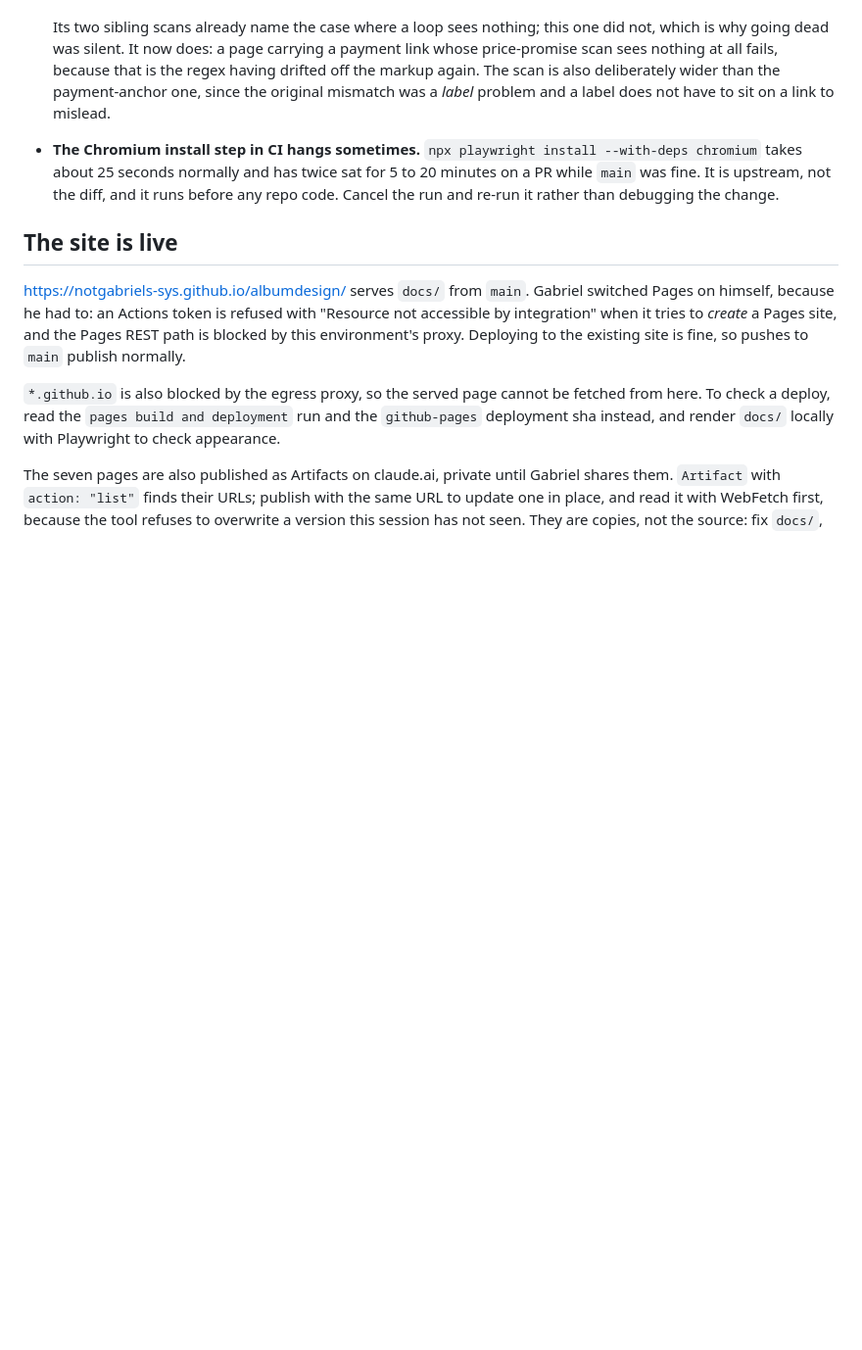
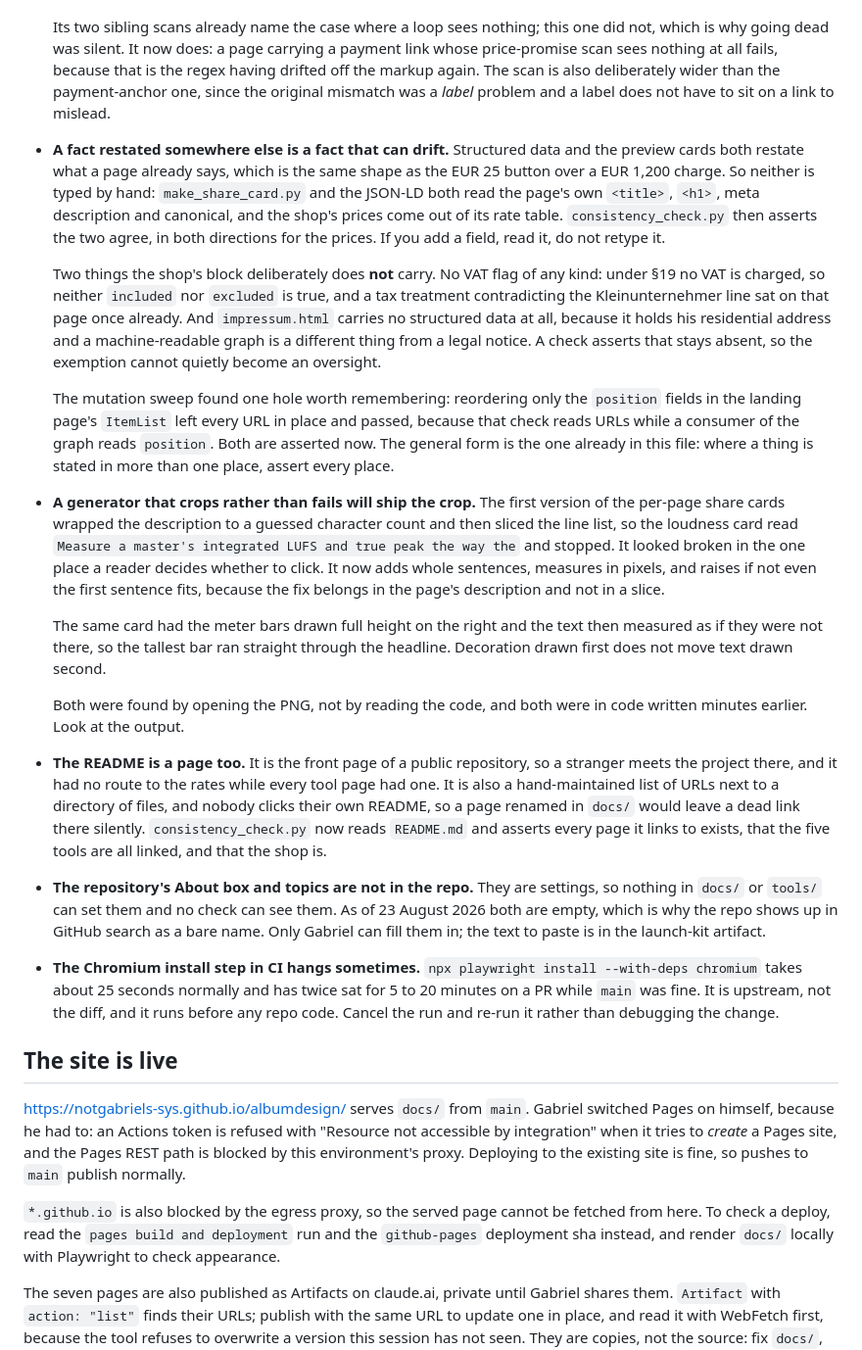
Before and after one commit to notgabriels-sys/albumdesign, a Markdown page: CLAUDE.md, the part around one of its changes. Shown at 98% size. Drawn GitHub-style; blank space fills up the shorter version.

Commit message:
Record what today's changes leave for whoever comes next (#77)
Four entries in "Things that will bite you", plus a correction to the
repo layout section that today's own change made untrue: share.png is
one of seven preview images now, and the list of what a new page must
satisfy had grown by four items without the note saying so.

```diff
--- a/CLAUDE.md
+++ b/CLAUDE.md
@@ -274,6 +278,54 @@ which made them useless as gates. Keep them asserting.
   that is the regex having drifted off the markup again. The scan is also
   deliberately wider than the payment-anchor one, since the original mismatch
   was a *label* problem and a label does not have to sit on a link to mislead.
+- **A fact restated somewhere else is a fact that can drift.** Structured data
+  and the preview cards both restate what a page already says, which is the
+  same shape as the EUR 25 button over a EUR 1,200 charge. So neither is typed
+  by hand: `make_share_card.py` and the JSON-LD both read the page's own
+  `<title>`, `<h1>`, meta description and canonical, and the shop's prices come
+  out of its rate table. `consistency_check.py` then asserts the two agree, in
+  both directions for the prices. If you add a field, read it, do not retype it.
+
+  Two things the shop's block deliberately does **not** carry. No VAT flag of
+  any kind: under §19 no VAT is charged, so neither `included` nor `excluded`
+  is true, and a tax treatment contradicting the Kleinunternehmer line sat on
+  that page once already. And `impressum.html` carries no structured data at
+  all, because it holds his residential address and a machine-readable graph is
+  a different thing from a legal notice. A check asserts that stays absent, so
+  the exemption cannot quietly become an oversight.
+
+  The mutation sweep found one hole worth remembering: reordering only the
+  `position` fields in the landing page's `ItemList` left every URL in place
+  and passed, because that check reads URLs while a consumer of the graph reads
+  `position`. Both are asserted now. The general form is the one already in
+  this file: where a thing is stated in more than one place, assert every place.
+- **A generator that crops rather than fails will ship the crop.** The first
+  version of the per-page share cards wrapped the description to a guessed
+  character count and then sliced the line list, so the loudness card read
+  `Measure a master's integrated LUFS and true peak the way the` and stopped.
+  It looked broken in the one place a reader decides whether to click. It now
+  adds whole sentences, measures in pixels, and raises if not even the first
+  sentence fits, because the fix belongs in the page's description and not in
+  a slice.
+
+  The same card had the meter bars drawn full height on the right and the text
+  then measured as if they were not there, so the tallest bar ran straight
+  through the headline. Decoration drawn first does not move text drawn second.
+
+  Both were found by opening the PNG, not by reading the code, and both were in
+  code written minutes earlier. Look at the output.
+- **The README is a page too.** It is the front page of a public repository,
+  so a stranger meets the project there, and it had no route to the rates while
+  every tool page had one. It is also a hand-maintained list of URLs next to a
+  directory of files, and nobody clicks their own README, so a page renamed in
+  `docs/` would leave a dead link there silently. `consistency_check.py` now
+  reads `README.md` and asserts every page it links to exists, that the five
+  tools are all linked, and that the shop is.
+- **The repository's About box and topics are not in the repo.** They are
+  settings, so nothing in `docs/` or `tools/` can set them and no check can
+  see them. As of 23 August 2026 both are empty, which is why the repo shows
+  up in GitHub search as a bare name. Only Gabriel can fill them in; the text
+  to paste is in the launch-kit artifact.
 - **The Chromium install step in CI hangs sometimes.**
   `npx playwright install --with-deps chromium` takes about 25 seconds
   normally and has twice sat for 5 to 20 minutes on a PR while `main` was
```
Also changed, not shown: other parts of CLAUDE.md (+11 -7 lines).
